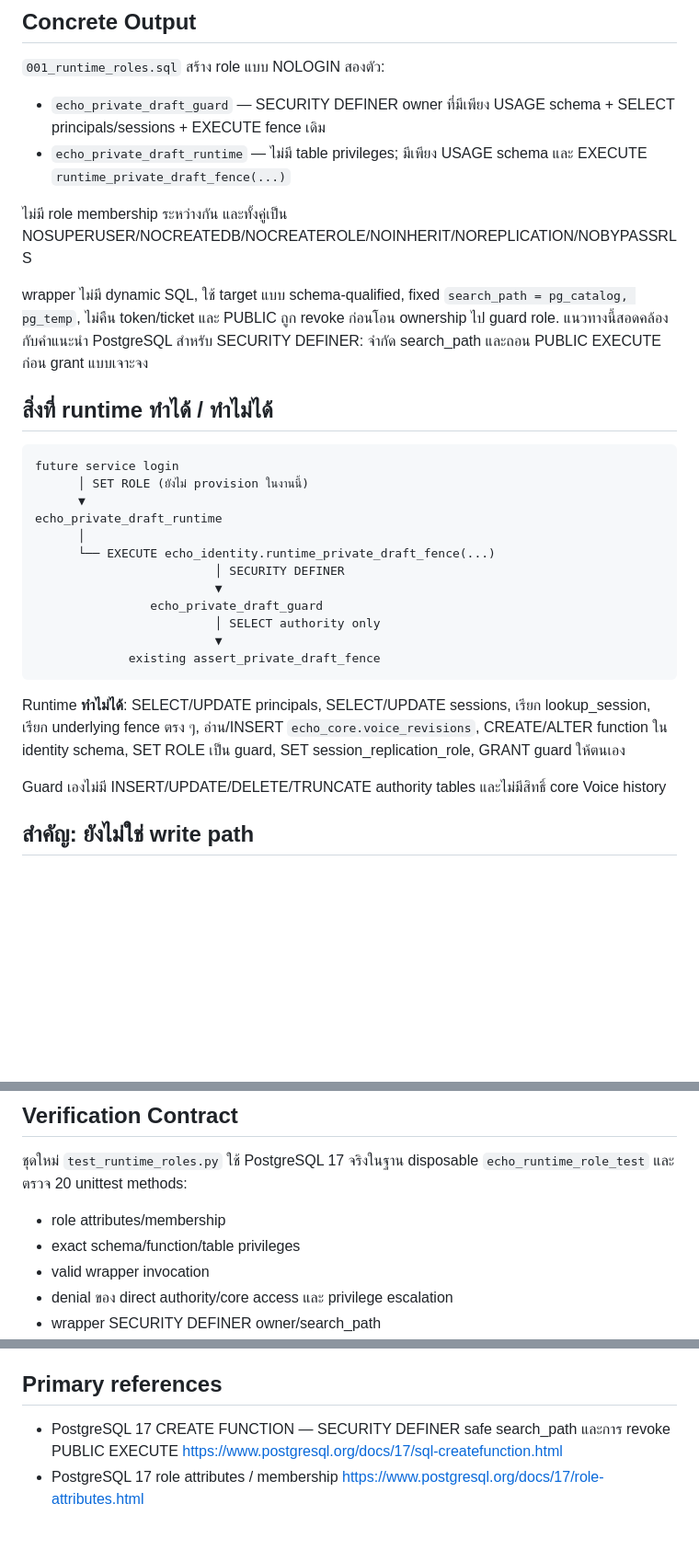
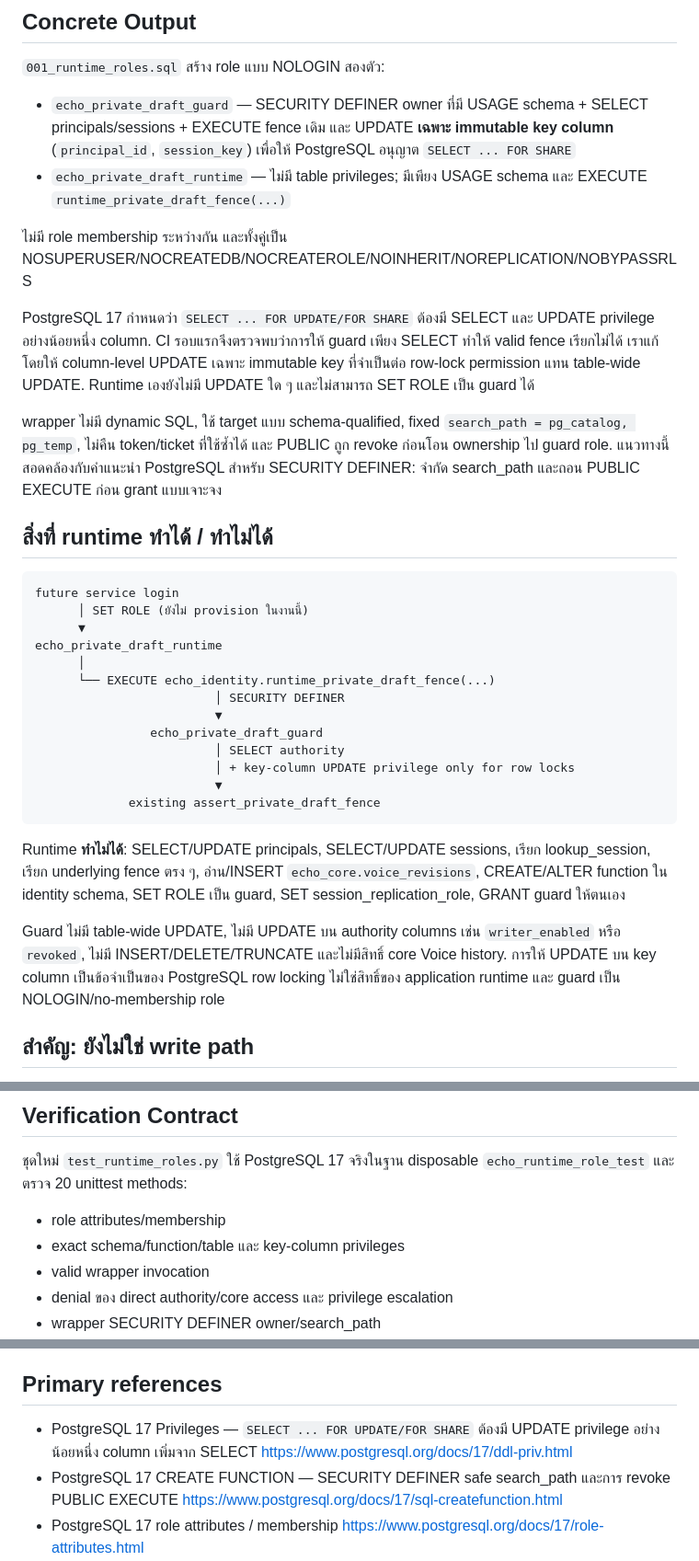
Before and after one commit to nustanakritwithai/Echonews, a Markdown page: database/p2_1c2d2/README_TH.md, 3 parts joined by grey strips. Shown at 92% size. GitHub-like rendering; blank space fills up the shorter version.

Commit message:
docs: record minimal row-lock column privilege requirement

````diff
--- a/database/p2_1c2d2/README_TH.md
+++ b/database/p2_1c2d2/README_TH.md
@@ -10,12 +10,14 @@
 ## Concrete Output
 `001_runtime_roles.sql` สร้าง role แบบ NOLOGIN สองตัว:
 
-- `echo_private_draft_guard` — SECURITY DEFINER owner ที่มีเพียง USAGE schema + SELECT principals/sessions + EXECUTE fence เดิม
+- `echo_private_draft_guard` — SECURITY DEFINER owner ที่มี USAGE schema + SELECT principals/sessions + EXECUTE fence เดิม และ UPDATE **เฉพาะ immutable key column** (`principal_id`, `session_key`) เพื่อให้ PostgreSQL อนุญาต `SELECT ... FOR SHARE`
 - `echo_private_draft_runtime` — ไม่มี table privileges; มีเพียง USAGE schema และ EXECUTE `runtime_private_draft_fence(...)`
 
 ไม่มี role membership ระหว่างกัน และทั้งคู่เป็น NOSUPERUSER/NOCREATEDB/NOCREATEROLE/NOINHERIT/NOREPLICATION/NOBYPASSRLS
 
-wrapper ไม่มี dynamic SQL, ใช้ target แบบ schema-qualified, fixed `search_path = pg_catalog, pg_temp`, ไม่คืน token/ticket และ PUBLIC ถูก revoke ก่อนโอน ownership ไป guard role. แนวทางนี้สอดคล้องกับคำแนะนำ PostgreSQL สำหรับ SECURITY DEFINER: จำกัด search_path และถอน PUBLIC EXECUTE ก่อน grant แบบเจาะจง
+PostgreSQL 17 กำหนดว่า `SELECT ... FOR UPDATE/FOR SHARE` ต้องมี SELECT และ UPDATE privilege อย่างน้อยหนึ่ง column. CI รอบแรกจึงตรวจพบว่าการให้ guard เพียง SELECT ทำให้ valid fence เรียกไม่ได้ เราแก้โดยให้ column-level UPDATE เฉพาะ immutable key ที่จำเป็นต่อ row-lock permission แทน table-wide UPDATE. Runtime เองยังไม่มี UPDATE ใด ๆ และไม่สามารถ SET ROLE เป็น guard ได้
+
+wrapper ไม่มี dynamic SQL, ใช้ target แบบ schema-qualified, fixed `search_path = pg_catalog, pg_temp`, ไม่คืน token/ticket ที่ใช้ซ้ำได้ และ PUBLIC ถูก revoke ก่อนโอน ownership ไป guard role. แนวทางนี้สอดคล้องกับคำแนะนำ PostgreSQL สำหรับ SECURITY DEFINER: จำกัด search_path และถอน PUBLIC EXECUTE ก่อน grant แบบเจาะจง
 
 ## สิ่งที่ runtime ทำได้ / ทำไม่ได้
 
@@ -29,14 +31,15 @@ echo_private_draft_runtime
                          │ SECURITY DEFINER
                          ▼
                 echo_private_draft_guard
-                         │ SELECT authority only
+                         │ SELECT authority
+                         │ + key-column UPDATE privilege only for row locks
                          ▼
              existing assert_private_draft_fence
 ```
 
 Runtime **ทำไม่ได้**: SELECT/UPDATE principals, SELECT/UPDATE sessions, เรียก lookup_session, เรียก underlying fence ตรง ๆ, อ่าน/INSERT `echo_core.voice_revisions`, CREATE/ALTER function ใน identity schema, SET ROLE เป็น guard, SET session_replication_role, GRANT guard ให้ตนเอง
 
-Guard เองไม่มี INSERT/UPDATE/DELETE/TRUNCATE authority tables และไม่มีสิทธิ์ core Voice history
+Guard ไม่มี table-wide UPDATE, ไม่มี UPDATE บน authority columns เช่น `writer_enabled` หรือ `revoked`, ไม่มี INSERT/DELETE/TRUNCATE และไม่มีสิทธิ์ core Voice history. การให้ UPDATE บน key column เป็นข้อจำเป็นของ PostgreSQL row locking ไม่ใช่สิทธิ์ของ application runtime และ guard เป็น NOLOGIN/no-membership role
 
 ## สำคัญ: ยังไม่ใช่ write path
 การเรียก wrapper เดี่ยว ๆ แล้ว transaction จบจะปล่อย row locks จึงไม่เกิดสิทธิ์ที่นำไปใช้ภายหลัง Future writer ต้องเรียก wrapper **ใน transaction เดียว** กับ target write และ final check ตามสัญญา 2d.1
@@ -47,7 +50,7 @@ Guard เองไม่มี INSERT/UPDATE/DELETE/TRUNCATE authority tables
 ชุดใหม่ `test_runtime_roles.py` ใช้ PostgreSQL 17 จริงในฐาน disposable `echo_runtime_role_test` และตรวจ 20 unittest methods:
 
 - role attributes/membership
-- exact schema/function/table privileges
+- exact schema/function/table และ key-column privileges
 - valid wrapper invocation
 - denial ของ direct authority/core access และ privilege escalation
 - wrapper SECURITY DEFINER owner/search_path
@@ -75,6 +78,8 @@ Expected test count เป็นเพียง expectation; สถานะ SAT
 **Next: P2.1c.2d.2b — Server-Owned Authorization Stamp Propagation** ให้ signed-token + durable-registry path สร้าง stamp ภายใน backend เอง (issuer/subject/session/principal/actor/source/version/token times) และส่งเข้า transaction adapter โดย request JSON ไม่สามารถตั้ง/แก้ stamp ได้ จากนั้นค่อยทำ P2.1c.2d.3 real immutable PRIVATE Voice write
 
 ## Primary references
+- PostgreSQL 17 Privileges — `SELECT ... FOR UPDATE/FOR SHARE` ต้องมี UPDATE privilege อย่างน้อยหนึ่ง column เพิ่มจาก SELECT
+  https://www.postgresql.org/docs/17/ddl-priv.html
 - PostgreSQL 17 CREATE FUNCTION — SECURITY DEFINER safe search_path และการ revoke PUBLIC EXECUTE
   https://www.postgresql.org/docs/17/sql-createfunction.html
 - PostgreSQL 17 role attributes / membership
````
